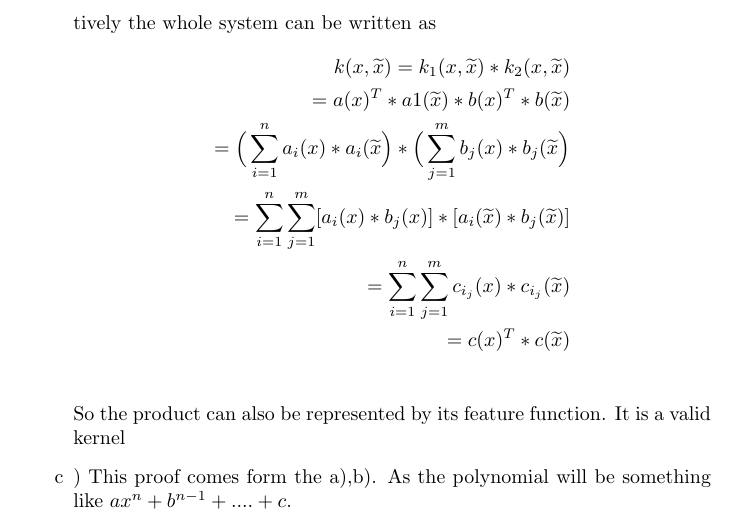
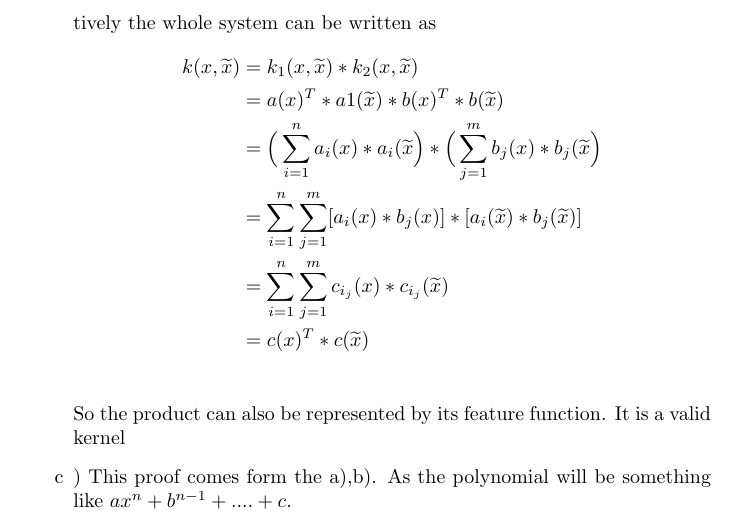
Before and after one commit to gkoloventzos/COMS4771_HMWK2, a LaTeX problem sheet (assignment.tex, which reads problem2.tex): part of page 2 of 2, cut so that both start at the same text. Compiled offline with pdfLaTeX.

Commit message:
adding align

```diff
--- a/problem2.tex
+++ b/problem2.tex
@@ -20,12 +20,12 @@ $k_1(x,\widetilde{x}) = a(x)^T*a(\widetilde{x})\\
 k_2(x,\widetilde{x}) = b(x)^T*b(\widetilde{x})$
 As this 2 functions have n,m size as arrays respectively the whole system can be written as
 \begin{align*}
-k(x,\widetilde{x}) = k_1(x,\widetilde{x})*k_2(x,\widetilde{x})\\
-		   = a(x)^T*a1(\widetilde{x}) * b(x)^T*b(\widetilde{x})\\
-		   = \Big( \sum_{i=1}^{n} a_i(x)*a_i(\widetilde{x} \Big)*\Big( \sum_{j=1}^{m} b_j(x)*b_j(\widetilde{x} \Big)\\
-		   = \sum_{i=1}^{n}\sum_{j=1}^{m}[a_i(x)*b_j(x)] * [a_i(\widetilde{x})*b_j(\widetilde{x})]\\
-		   = \sum_{i=1}^{n}\sum_{j=1}^{m} c_{i_j}(x)*c_{i_j}(\widetilde{x})\\
-		   = c(x)^T*c(\widetilde{x})\\
+k(x,\widetilde{x}) &= k_1(x,\widetilde{x})*k_2(x,\widetilde{x})\\
+		   &= a(x)^T*a1(\widetilde{x}) * b(x)^T*b(\widetilde{x})\\
+		   &= \Big( \sum_{i=1}^{n} a_i(x)*a_i(\widetilde{x} \Big)*\Big( \sum_{j=1}^{m} b_j(x)*b_j(\widetilde{x} \Big)\\
+		   &= \sum_{i=1}^{n}\sum_{j=1}^{m}[a_i(x)*b_j(x)] * [a_i(\widetilde{x})*b_j(\widetilde{x})]\\
+		   &= \sum_{i=1}^{n}\sum_{j=1}^{m} c_{i_j}(x)*c_{i_j}(\widetilde{x})\\
+		   &= c(x)^T*c(\widetilde{x})\\
 \end{align*}
 So the product can also be represented by its feature function. It is a valid kernel
 \item) This proof comes form the a),b). As the polynomial will be something like $ax^n+b^{n-1}+....+c$.\\
```
